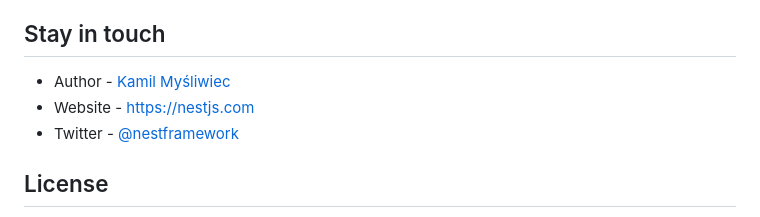
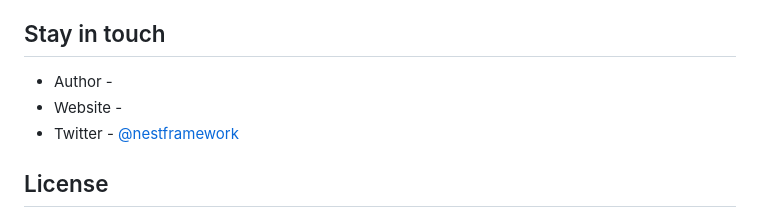
Before and after one commit to foysalpranto121/NexLearn-AI-Powered-Learning-Ecosystem-for-Bangladeshi-Students-, a Markdown page: README.md, the part around the change. GitHub-like rendering.

```diff
--- a/README.md
+++ b/README.md
@@ -89,8 +89,8 @@ Nest is an MIT-licensed open source project. It can grow thanks to the sponsors
 
 ## Stay in touch
 
-- Author - [Kamil Myśliwiec](https://twitter.com/kammysliwiec)
-- Website - [https://nestjs.com](https://nestjs.com/)
+- Author -
+- Website -
 - Twitter - [@nestframework](https://twitter.com/nestframework)
 
 ## License
```
